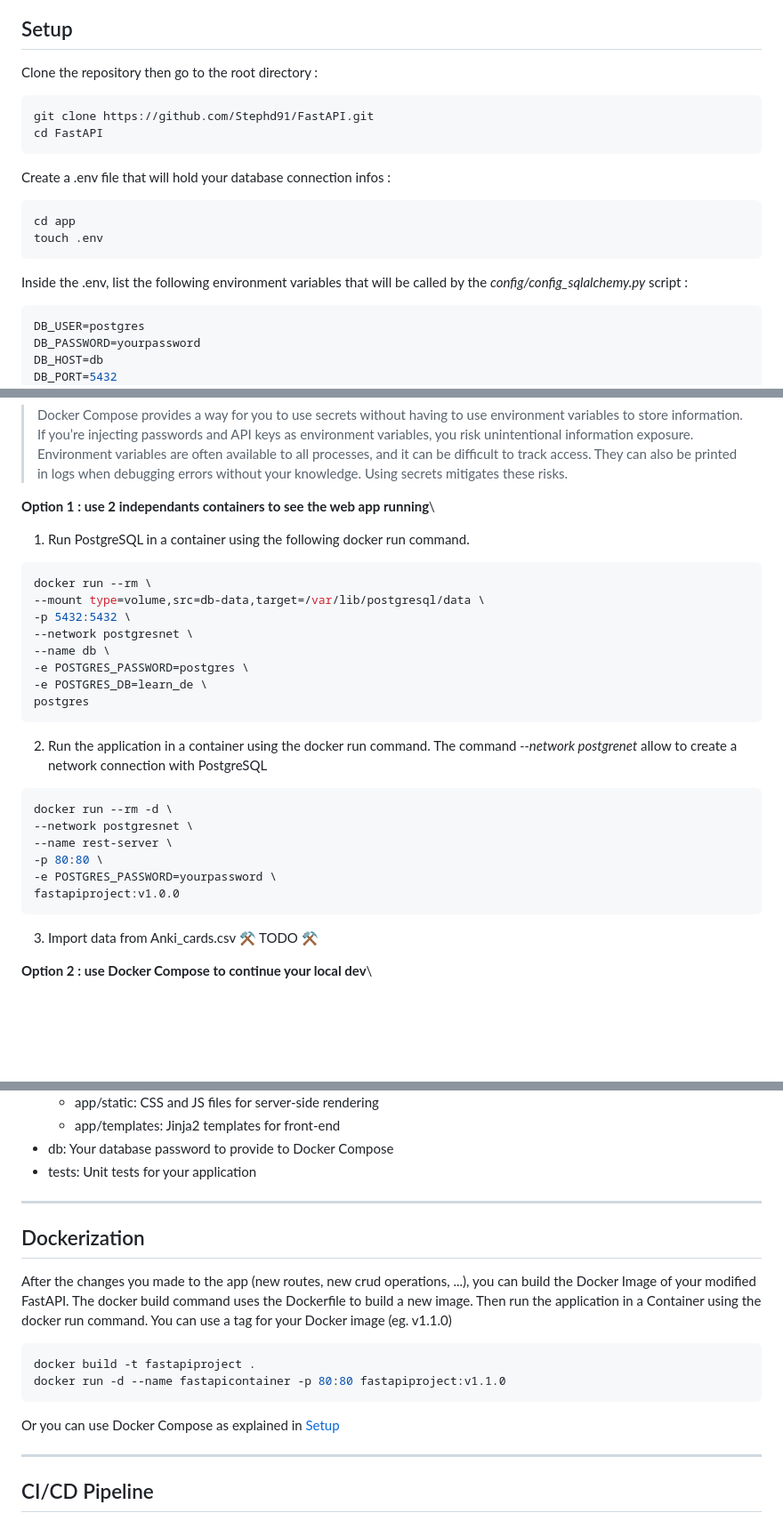
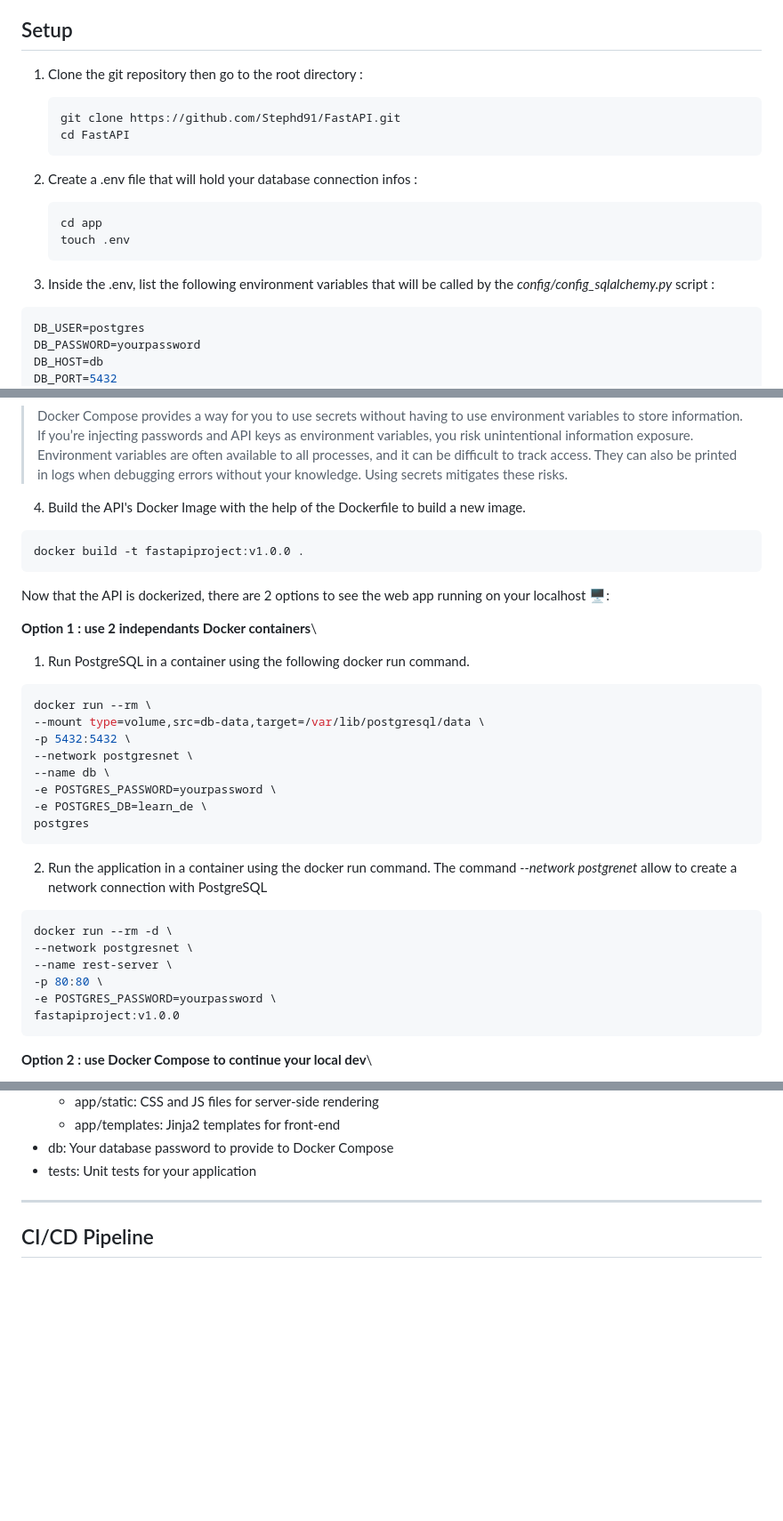
Before and after one commit to Stephd91/FastAPI, a Markdown page: README.md, 3 parts joined by grey strips. Shown at 89% size. Rendered like a GitHub page; blank space fills up the shorter version.

Commit message:
up: README.md

````diff
--- a/README.md
+++ b/README.md
@@ -34,18 +34,18 @@ Before you begin, ensure you have met the following requirements:
 - [GitHub account](https://github.com/)
 
 ## Setup
-Clone the repository then go to the root directory :
+1. Clone the git repository then go to the root directory :
 
    ```bash
    git clone https://github.com/Stephd91/FastAPI.git
    cd FastAPI
    ```
-Create a .env file that will hold your database connection infos :
+2. Create a .env file that will hold your database connection infos :
    ```bash
    cd app
    touch .env
    ```
-Inside the .env, list the following environment variables that will be called by the *config/config_sqlalchemy.py* script :
+3. Inside the .env, list the following environment variables that will be called by the *config/config_sqlalchemy.py* script :
 ```bash
 DB_USER=postgres
 DB_PASSWORD=yourpassword
@@ -56,7 +56,15 @@ DB_NAME=learn_de
 🔒 A more secure mechanism than passing sensitive information via environment variables is to use [secrets in Docker Compose](https://docs.docker.com/compose/use-secrets/). In most cases, these secrets are mounted as files in the running container. Many apps also support env vars with a _FILE suffix to point to a file containing the variable.
 <blockquote>Docker Compose provides a way for you to use secrets without having to use environment variables to store information. If you’re injecting passwords and API keys as environment variables, you risk unintentional information exposure. Environment variables are often available to all processes, and it can be difficult to track access. They can also be printed in logs when debugging errors without your knowledge. Using secrets mitigates these risks.</blockquote>
 
-**Option 1 : use 2 independants containers to see the web app running**\
+4. Build the API's Docker Image with the help of the Dockerfile to build a new image.
+
+  ```bash
+  docker build -t fastapiproject:v1.0.0 .
+  ```
+
+Now that the API is dockerized, there are 2 options to see the web app running on your localhost 🖥️:
+
+**Option 1 : use 2 independants Docker containers**\
 1. Run PostgreSQL in a container using the following docker run command.
   ```bash
   docker run --rm \
@@ -64,7 +72,7 @@ DB_NAME=learn_de
   -p 5432:5432 \
   --network postgresnet \
   --name db \
-  -e POSTGRES_PASSWORD=postgres \
+  -e POSTGRES_PASSWORD=yourpassword \
   -e POSTGRES_DB=learn_de \
   postgres
   ```
@@ -80,9 +88,6 @@ The command *--network postgrenet* allow to create a network connection with Pos
   -e POSTGRES_PASSWORD=yourpassword \
   fastapiproject:v1.0.0
   ```
-
-3. Import data from Anki_cards.csv
-⚒️ TODO ⚒️
 
 **Option 2 : use Docker Compose to continue your local dev**\
 1. Open the *compose.yaml* file (placed at the root directory)
@@ -121,21 +124,6 @@ Automatic interactive documentation with Swagger UI (from the OpenAPI backend):
    - app/templates: Jinja2 templates for front-end
 - db: Your database password to provide to Docker Compose
 - tests: Unit tests for your application
-
-<hr>
-
-## Dockerization
-<!-- <img src="" /> -->
-After the changes you made to the app (new routes, new crud operations, ...),
-you can build the Docker Image of your modified FastAPI. The docker build command uses the Dockerfile to build a new image.
-Then run the application in a Container using the docker run command. You can use a tag for your Docker image (eg. v1.1.0)
-
-  ```bash
-  docker build -t fastapiproject .
-  docker run -d --name fastapicontainer -p 80:80 fastapiproject:v1.1.0
-  ```
-
-Or you can use Docker Compose as explained in [Setup](#setup)
 
 <hr>
 
````
Also changed, not shown: other parts of README.md (+0 -2 lines).
